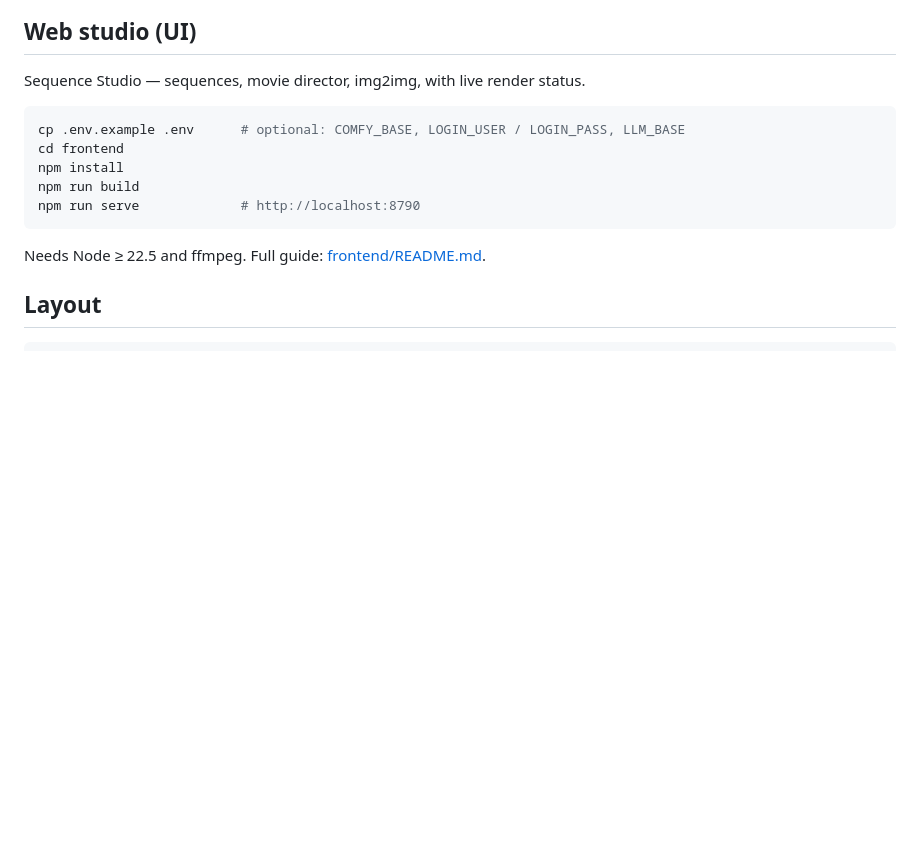
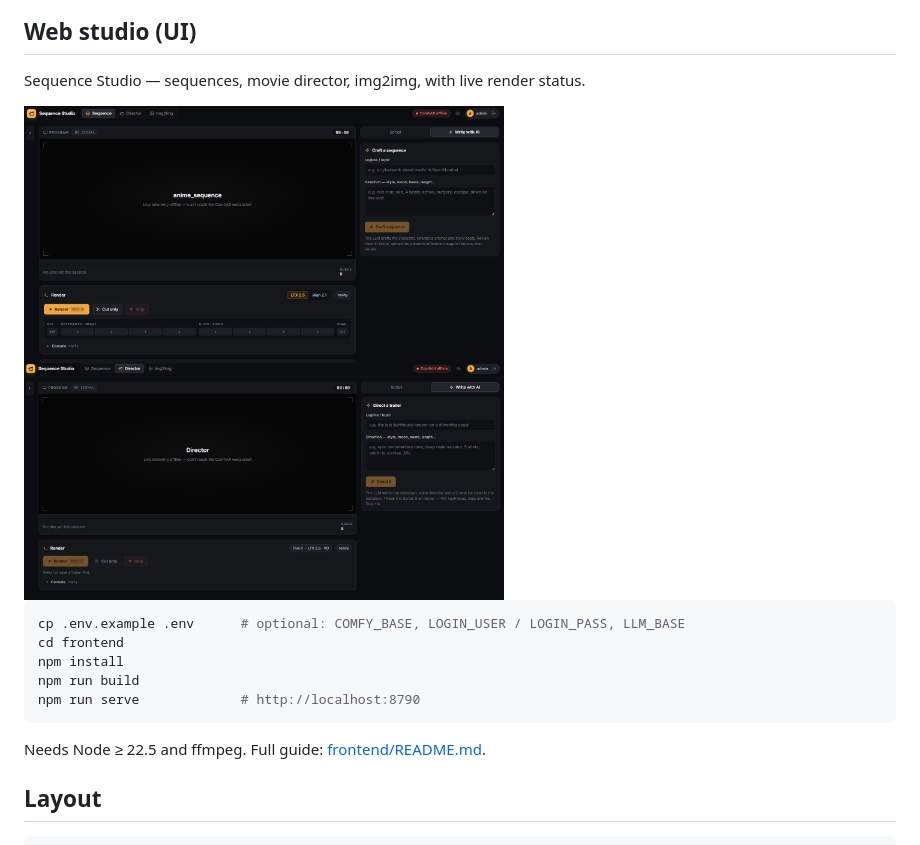
Before and after one commit to statisticalplumber/video-director-studio, a Markdown page: README.md, the part around the change. GitHub-like rendering; pictures changed too: content/director-page.png (added), content/studio-page.png (added); blank space fills up the shorter version.

Commit message:
README: add studio + director screenshots; gitignore personal prompts

````diff
--- a/README.md
+++ b/README.md
@@ -26,6 +26,10 @@ Re-stitch a final cut without regenerating: `node scripts/director.mjs --stitch`
 ## Web studio (UI)
 
 Sequence Studio — sequences, movie director, img2img, with live render status.
+
+<img src="content/studio-page.png" width="480" alt="Sequence Studio — Sequence tab: craft a sequence, render with LTX 2.5 / Wan 2.1">
+
+<img src="content/director-page.png" width="480" alt="Director tab: LLM writes the trailer script (VO, voice direction, shot list), then renders">
 
 ```bash
 cp .env.example .env      # optional: COMFY_BASE, LOGIN_USER / LOGIN_PASS, LLM_BASE
````
Also changed, not shown: 1 other file.
